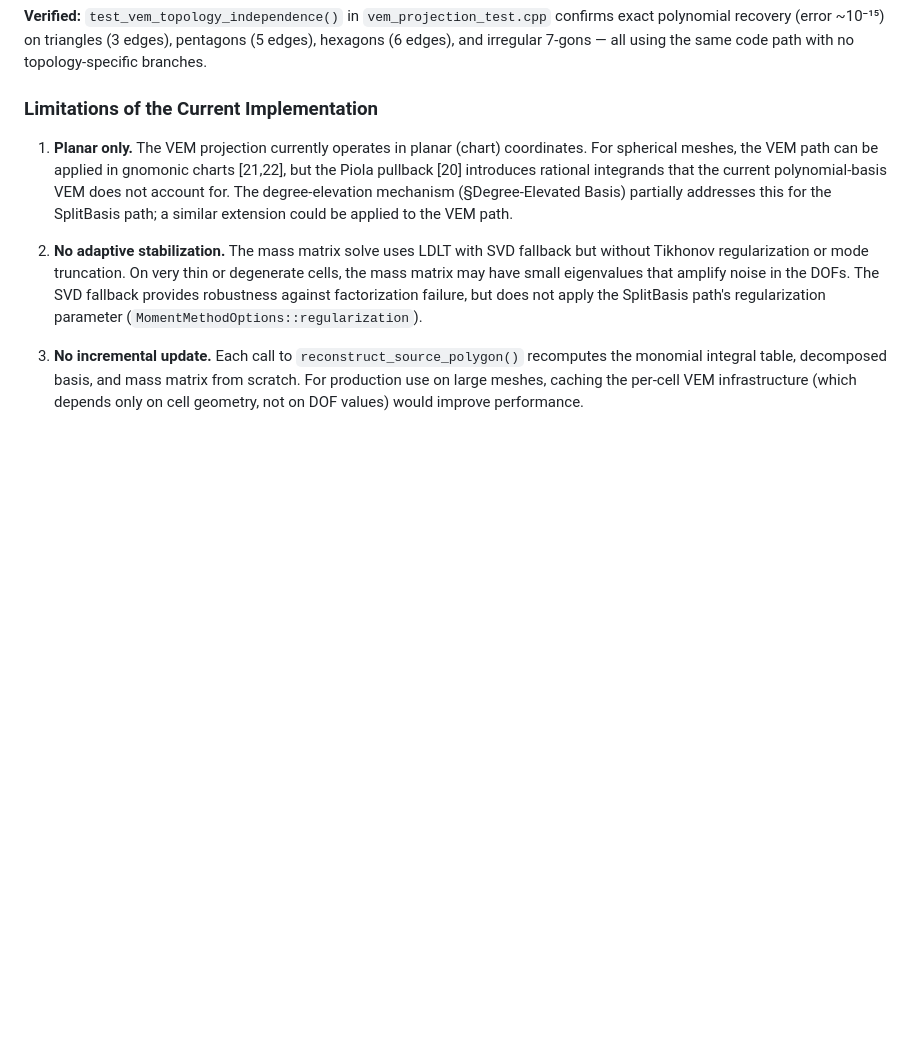
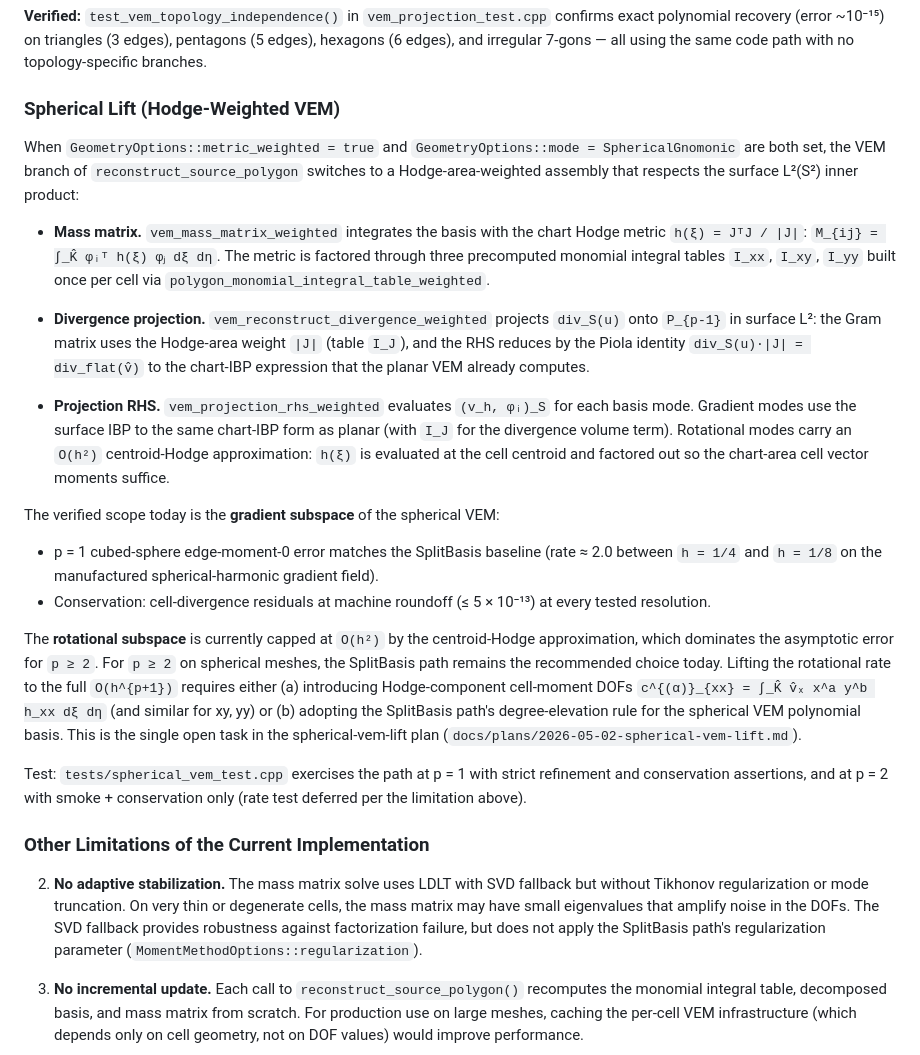
Before and after one commit to vijaysm/harmonic-remap, a Markdown page: docs/code_documentation.md, the part around the change. Rendered like a GitHub page; blank space fills up the shorter version.

Commit message:
spherical-vem-lift: Phase 7 - documentation update
Replace the "Planar only" entry in code_documentation.md with a new
"Spherical Lift (Hodge-Weighted VEM)" subsection that documents:

- The three new file-local helpers
  (vem_mass_matrix_weighted, vem_reconstruct_divergence_weighted,
  vem_projection_rhs_weighted) with their precise inputs and the
  Piola identity that lets the divergence and gradient-mode terms
  reduce to chart-IBP expressions.
- The four metric-weighted monomial integral tables (I_J, I_xx,
  I_xy, I_yy) built once per cell.
- Verified scope today: gradient subspace at p = 1 matches SplitBasis
  (rate ~2 on cubed-sphere); conservation at machine roundoff.
- Open limitation: rotational subspace capped at O(h^2) by the
  centroid-Hodge approximation; for p >= 2 the SplitBasis path is
  the recommended choice today.  Lifting the rotational rate
  requires Hodge-component cell-moment DOFs or degree elevation; see
  docs/plans/2026-05-02-spherical-vem-lift.md.

Renames the original "Limitations of the Current Implementation"
header to "Other Limitations" because the spherical-only entry has
been replaced by the new subsection above.

```diff
--- a/docs/code_documentation.md
+++ b/docs/code_documentation.md
@@ -1193,16 +1193,56 @@ confirms exact polynomial recovery (error ~10⁻¹⁵) on triangles (3 edges),
 pentagons (5 edges), hexagons (6 edges), and irregular 7-gons — all using
 the same code path with no topology-specific branches.
 
-### Limitations of the Current Implementation
-
-1. **Planar only.**  The VEM projection currently operates in planar
-   (chart) coordinates.  For spherical meshes, the VEM path can be applied
-   in gnomonic charts [21,22], but the Piola pullback [20] introduces
-   rational integrands that the current polynomial-basis VEM does not
-   account for.
-   The degree-elevation mechanism (§Degree-Elevated Basis) partially
-   addresses this for the SplitBasis path; a similar extension could be
-   applied to the VEM path.
+### Spherical Lift (Hodge-Weighted VEM)
+
+When `GeometryOptions::metric_weighted = true` and `GeometryOptions::mode
+= SphericalGnomonic` are both set, the VEM branch of
+`reconstruct_source_polygon` switches to a Hodge-area-weighted assembly
+that respects the surface L²(S²) inner product:
+
+- **Mass matrix.**  `vem_mass_matrix_weighted` integrates the basis with
+  the chart Hodge metric `h(ξ) = JᵀJ / |J|`:
+  `M_{ij} = ∫_K̂ φᵢᵀ h(ξ) φⱼ dξ dη`.  The metric is factored through three
+  precomputed monomial integral tables `I_xx`, `I_xy`, `I_yy` built once
+  per cell via `polygon_monomial_integral_table_weighted`.
+
+- **Divergence projection.**  `vem_reconstruct_divergence_weighted`
+  projects `div_S(u)` onto `P_{p-1}` in surface L²: the Gram matrix uses
+  the Hodge-area weight `|J|` (table `I_J`), and the RHS reduces by the
+  Piola identity `div_S(u)·|J| = div_flat(v̂)` to the chart-IBP
+  expression that the planar VEM already computes.
+
+- **Projection RHS.**  `vem_projection_rhs_weighted` evaluates
+  `(v_h, φᵢ)_S` for each basis mode.  Gradient modes use the surface IBP
+  to the same chart-IBP form as planar (with `I_J` for the divergence
+  volume term).  Rotational modes carry an `O(h²)` centroid-Hodge
+  approximation: `h(ξ)` is evaluated at the cell centroid and factored
+  out so the chart-area cell vector moments suffice.
+
+The verified scope today is the **gradient subspace** of the spherical
+VEM:
+
+- p = 1 cubed-sphere edge-moment-0 error matches the SplitBasis
+  baseline (rate ≈ 2.0 between `h = 1/4` and `h = 1/8` on the
+  manufactured spherical-harmonic gradient field).
+- Conservation: cell-divergence residuals at machine roundoff
+  (≤ 5 × 10⁻¹³) at every tested resolution.
+
+The **rotational subspace** is currently capped at `O(h²)` by the
+centroid-Hodge approximation, which dominates the asymptotic error for
+`p ≥ 2`.  For `p ≥ 2` on spherical meshes, the SplitBasis path remains
+the recommended choice today.  Lifting the rotational rate to the full
+`O(h^{p+1})` requires either (a) introducing Hodge-component cell-moment
+DOFs `c^{(α)}_{xx} = ∫_K̂ v̂ₓ x^a y^b h_xx dξ dη` (and similar for
+xy, yy) or (b) adopting the SplitBasis path's degree-elevation rule for
+the spherical VEM polynomial basis.  This is the single open task in the
+spherical-vem-lift plan (`docs/plans/2026-05-02-spherical-vem-lift.md`).
+
+Test: `tests/spherical_vem_test.cpp` exercises the path at p = 1 with
+strict refinement and conservation assertions, and at p = 2 with
+smoke + conservation only (rate test deferred per the limitation above).
+
+### Other Limitations of the Current Implementation
 
 2. **No adaptive stabilization.**  The mass matrix solve uses LDLT with SVD
    fallback but without Tikhonov regularization or mode truncation.  On
```
